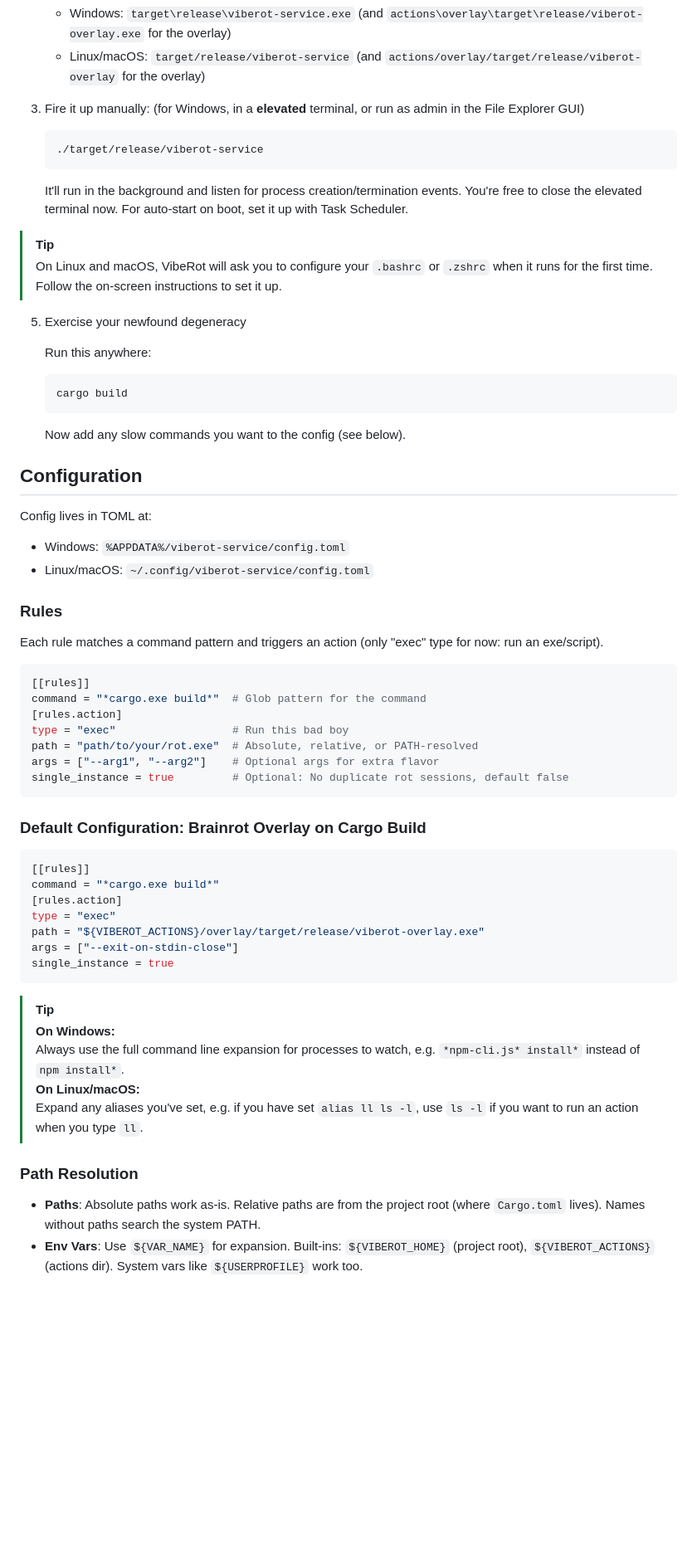
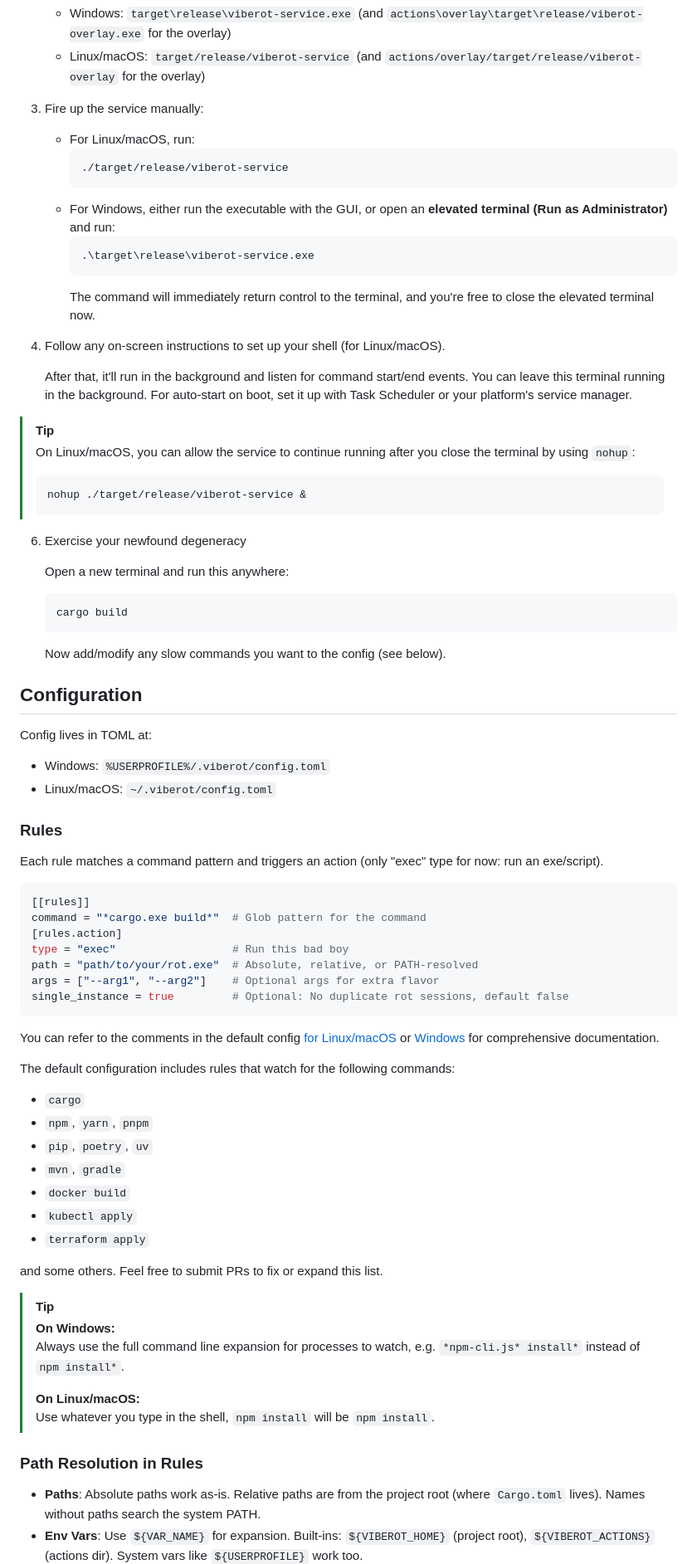
Before and after one commit to endernoke/viberot, a Markdown page: README.md, the part around the change printed below. Shown: that part at 83% size. Drawn GitHub-style; blank space fills up the shorter version.

Commit message:
docs(core): update readme

````diff
--- a/README.md
+++ b/README.md
@@ -48,30 +47,41 @@ The service hooks into OS process or shell command creation, matches your rules,
    - Windows: `target\release\viberot-service.exe` (and `actions\overlay\target\release/viberot-overlay.exe` for the overlay)
    - Linux/macOS: `target/release/viberot-service` (and `actions/overlay/target/release/viberot-overlay` for the overlay)
 
-4. Fire it up manually: (for Windows, in a **elevated** terminal, or run as admin in the File Explorer GUI)
-   ```bash
-   ./target/release/viberot-service
-   ```
+4. Fire up the service manually:
+   - For Linux/macOS, run:
+      ```bash
+      ./target/release/viberot-service
+      ```
+   - For Windows, either run the executable with the GUI, or open an **elevated terminal (Run as Administrator)** and run:
+      ```bash
+      .\target\release\viberot-service.exe
+      ```
+      The command will immediately return control to the terminal, and you're free to close the elevated terminal now.
 
-   It'll run in the background and listen for process creation/termination events. You're free to close the elevated terminal now. For auto-start on boot, set it up with Task Scheduler.
+5. Follow any on-screen instructions to set up your shell (for Linux/macOS).
+
+   After that, it'll run in the background and listen for command start/end events. You can leave this terminal running in the background. For auto-start on boot, set it up with Task Scheduler or your platform's service manager.
 
 > [!TIP]
-> On Linux and macOS, VibeRot will ask you to configure your `.bashrc` or `.zshrc` when it runs for the first time. Follow the on-screen instructions to set it up.
+> On Linux/macOS, you can allow the service to continue running after you close the terminal by using `nohup`:
+> ```bash
+> nohup ./target/release/viberot-service &
+> ```
 
-5. Exercise your newfound degeneracy
+6. Exercise your newfound degeneracy
 
-   Run this anywhere:
+   Open a new terminal and run this anywhere:
    ```bash
    cargo build
    ```
 
-   Now add any slow commands you want to the config (see below).
+   Now add/modify any slow commands you want to the config (see below).
 
 ## Configuration
 
 Config lives in TOML at:
-- Windows: `%APPDATA%/viberot-service/config.toml`
-- Linux/macOS: `~/.config/viberot-service/config.toml`
+- Windows: `%USERPROFILE%/.viberot/config.toml`
+- Linux/macOS: `~/.viberot/config.toml`
 
 ### Rules
 Each rule matches a command pattern and triggers an action (only "exec" type for now: run an exe/script).
@@ -86,24 +96,27 @@ args = ["--arg1", "--arg2"]    # Optional args for extra flavor
 single_instance = true         # Optional: No duplicate rot sessions, default false
 ```
 
-### Default Configuration: Brainrot Overlay on Cargo Build
-```toml
-[[rules]]
-command = "*cargo.exe build*"
-[rules.action]
-type = "exec"
-path = "${VIBEROT_ACTIONS}/overlay/target/release/viberot-overlay.exe"
-args = ["--exit-on-stdin-close"]
-single_instance = true
-```
+You can refer to the comments in the default config [for Linux/macOS](rules/rules.toml) or [Windows](rules/rules.win.toml) for comprehensive documentation.
+
+The default configuration includes rules that watch for the following commands:
+- `cargo`
+- `npm`, `yarn`, `pnpm`
+- `pip`, `poetry`, `uv`
+- `mvn`, `gradle`
+- `docker build`
+- `kubectl apply`
+- `terraform apply`
+
+and some others. Feel free to submit PRs to fix or expand this list.
 
 > [!TIP]
 > **On Windows:**
 > Always use the full command line expansion for processes to watch, e.g. `*npm-cli.js* install*` instead of `npm install*`.
+>
 > **On Linux/macOS:**
-> Expand any aliases you've set, e.g. if you have set `alias ll ls -l`, use `ls -l` if you want to run an action when you type `ll`.
+> Use whatever you type in the shell, `npm install` will be `npm install`.
 
-### Path Resolution
+### Path Resolution in Rules
 - **Paths**: Absolute paths work as-is. Relative paths are from the project root (where `Cargo.toml` lives). Names without paths search the system PATH.
 - **Env Vars**: Use `${VAR_NAME}` for expansion. Built-ins: `${VIBEROT_HOME}` (project root), `${VIBEROT_ACTIONS}` (actions dir). System vars like `${USERPROFILE}` work too.
 
````
Also changed, not shown: other parts of README.md (+12 -13 lines).
